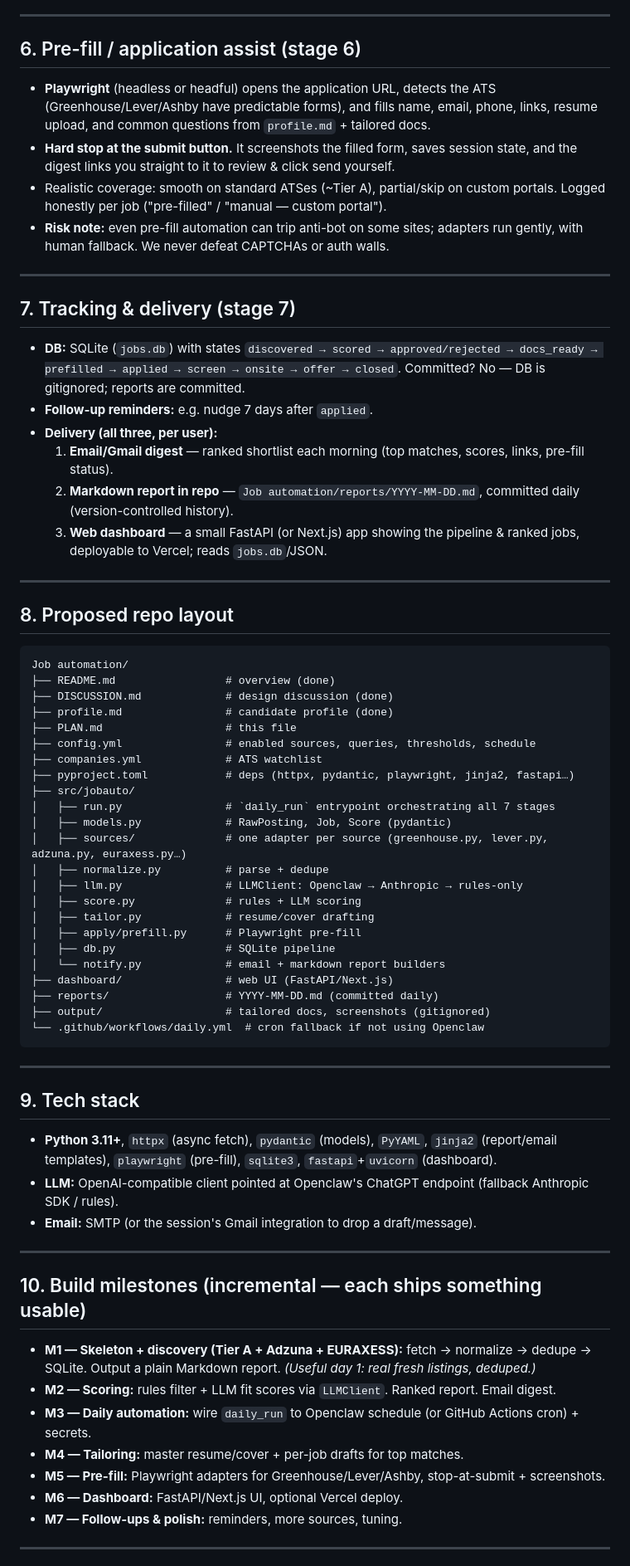
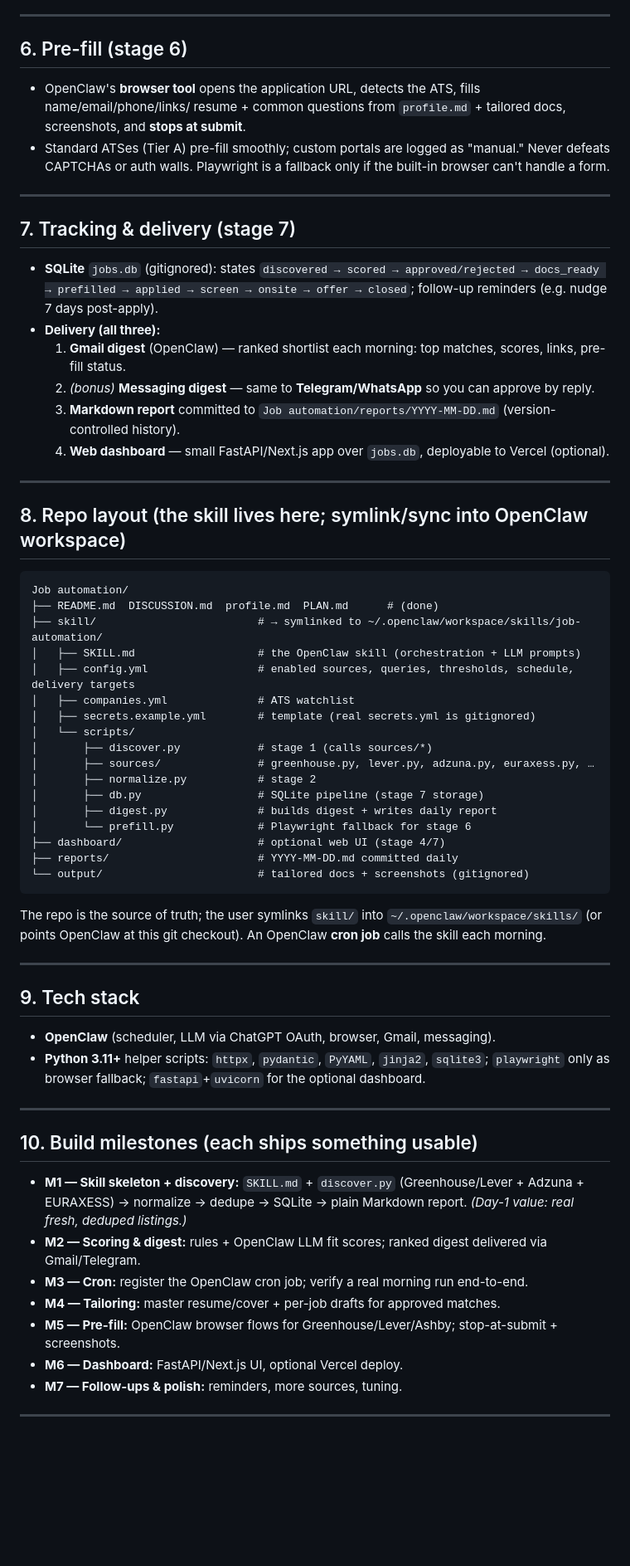
Before and after one commit to vallabh2504/Antigravity, a Markdown page: Job automation/PLAN.md, the part around one of its changes. Shown at 83% size. Rendered like a GitHub page; blank space fills up the shorter version.

Commit message:
Revise plan to OpenClaw-native architecture (skill + cron)

````diff
--- a/Job automation/PLAN.md
+++ b/Job automation/PLAN.md
@@ -116,79 +122,65 @@ Adding a source = adding one file. Sources are enabled/disabled in `config.yml`.
 
 ---
 
-## 6. Pre-fill / application assist (stage 6)
-
-- **Playwright** (headless or headful) opens the application URL, detects the ATS (Greenhouse/Lever/Ashby
-  have predictable forms), and fills name, email, phone, links, resume upload, and common questions from
-  `profile.md` + tailored docs.
-- **Hard stop at the submit button.** It screenshots the filled form, saves session state, and the digest
-  links you straight to it to review & click send yourself.
-- Realistic coverage: smooth on standard ATSes (~Tier A), partial/skip on custom portals. Logged honestly
-  per job ("pre-filled" / "manual — custom portal").
-- **Risk note:** even pre-fill automation can trip anti-bot on some sites; adapters run gently, with human
-  fallback. We never defeat CAPTCHAs or auth walls.
+## 6. Pre-fill (stage 6)
+- OpenClaw's **browser tool** opens the application URL, detects the ATS, fills name/email/phone/links/
+  resume + common questions from `profile.md` + tailored docs, screenshots, and **stops at submit**.
+- Standard ATSes (Tier A) pre-fill smoothly; custom portals are logged as "manual." Never defeats CAPTCHAs
+  or auth walls. Playwright is a fallback only if the built-in browser can't handle a form.
 
 ---
 
 ## 7. Tracking & delivery (stage 7)
-
-- **DB:** SQLite (`jobs.db`) with states `discovered → scored → approved/rejected → docs_ready →
-  prefilled → applied → screen → onsite → offer → closed`. Committed? No — DB is gitignored; reports are
-  committed.
-- **Follow-up reminders:** e.g. nudge 7 days after `applied`.
-- **Delivery (all three, per user):**
-  1. **Email/Gmail digest** — ranked shortlist each morning (top matches, scores, links, pre-fill status).
-  2. **Markdown report in repo** — `Job automation/reports/YYYY-MM-DD.md`, committed daily (version-controlled history).
-  3. **Web dashboard** — a small FastAPI (or Next.js) app showing the pipeline & ranked jobs, deployable to Vercel; reads `jobs.db`/JSON.
+- **SQLite** `jobs.db` (gitignored): states `discovered → scored → approved/rejected → docs_ready →
+  prefilled → applied → screen → onsite → offer → closed`; follow-up reminders (e.g. nudge 7 days post-apply).
+- **Delivery (all three):**
+  1. **Gmail digest** (OpenClaw) — ranked shortlist each morning: top matches, scores, links, pre-fill status.
+  2. *(bonus)* **Messaging digest** — same to **Telegram/WhatsApp** so you can approve by reply.
+  3. **Markdown report** committed to `Job automation/reports/YYYY-MM-DD.md` (version-controlled history).
+  4. **Web dashboard** — small FastAPI/Next.js app over `jobs.db`, deployable to Vercel (optional).
 
 ---
 
-## 8. Proposed repo layout
+## 8. Repo layout (the skill lives here; symlink/sync into OpenClaw workspace)
 
 ```
 Job automation/
-├── README.md                 # overview (done)
-├── DISCUSSION.md             # design discussion (done)
-├── profile.md                # candidate profile (done)
-├── PLAN.md                   # this file
-├── config.yml                # enabled sources, queries, thresholds, schedule
-├── companies.yml             # ATS watchlist
-├── pyproject.toml            # deps (httpx, pydantic, playwright, jinja2, fastapi…)
-├── src/jobauto/
-│   ├── run.py                # `daily_run` entrypoint orchestrating all 7 stages
-│   ├── models.py             # RawPosting, Job, Score (pydantic)
-│   ├── sources/              # one adapter per source (greenhouse.py, lever.py, adzuna.py, euraxess.py…)
-│   ├── normalize.py          # parse + dedupe
-│   ├── llm.py                # LLMClient: Openclaw → Anthropic → rules-only
-│   ├── score.py              # rules + LLM scoring
-│   ├── tailor.py             # resume/cover drafting
-│   ├── apply/prefill.py      # Playwright pre-fill
-│   ├── db.py                 # SQLite pipeline
-│   └── notify.py             # email + markdown report builders
-├── dashboard/                # web UI (FastAPI/Next.js)
-├── reports/                  # YYYY-MM-DD.md (committed daily)
-├── output/                   # tailored docs, screenshots (gitignored)
-└── .github/workflows/daily.yml  # cron fallback if not using Openclaw
+├── README.md  DISCUSSION.md  profile.md  PLAN.md      # (done)
+├── skill/                         # → symlinked to ~/.openclaw/workspace/skills/job-automation/
+│   ├── SKILL.md                   # the OpenClaw skill (orchestration + LLM prompts)
+│   ├── config.yml                 # enabled sources, queries, thresholds, schedule, delivery targets
+│   ├── companies.yml              # ATS watchlist
+│   ├── secrets.example.yml        # template (real secrets.yml is gitignored)
+│   └── scripts/
+│       ├── discover.py            # stage 1 (calls sources/*)
+│       ├── sources/               # greenhouse.py, lever.py, adzuna.py, euraxess.py, …
+│       ├── normalize.py           # stage 2
+│       ├── db.py                  # SQLite pipeline (stage 7 storage)
+│       ├── digest.py              # builds digest + writes daily report
+│       └── prefill.py             # Playwright fallback for stage 6
+├── dashboard/                     # optional web UI (stage 4/7)
+├── reports/                       # YYYY-MM-DD.md committed daily
+└── output/                        # tailored docs + screenshots (gitignored)
 ```
+The repo is the source of truth; the user symlinks `skill/` into `~/.openclaw/workspace/skills/` (or points
+OpenClaw at this git checkout). An OpenClaw **cron job** calls the skill each morning.
 
 ---
 
 ## 9. Tech stack
-- **Python 3.11+**, `httpx` (async fetch), `pydantic` (models), `PyYAML`, `jinja2` (report/email templates),
-  `playwright` (pre-fill), `sqlite3`, `fastapi`+`uvicorn` (dashboard).
-- **LLM:** OpenAI-compatible client pointed at Openclaw's ChatGPT endpoint (fallback Anthropic SDK / rules).
-- **Email:** SMTP (or the session's Gmail integration to drop a draft/message).
+- **OpenClaw** (scheduler, LLM via ChatGPT OAuth, browser, Gmail, messaging).
+- **Python 3.11+** helper scripts: `httpx`, `pydantic`, `PyYAML`, `jinja2`, `sqlite3`; `playwright` only as
+  browser fallback; `fastapi`+`uvicorn` for the optional dashboard.
 
 ---
 
-## 10. Build milestones (incremental — each ships something usable)
-
-- **M1 — Skeleton + discovery (Tier A + Adzuna + EURAXESS):** fetch → normalize → dedupe → SQLite. Output a
-  plain Markdown report. *(Useful day 1: real fresh listings, deduped.)*
-- **M2 — Scoring:** rules filter + LLM fit scores via `LLMClient`. Ranked report. Email digest.
-- **M3 — Daily automation:** wire `daily_run` to Openclaw schedule (or GitHub Actions cron) + secrets.
-- **M4 — Tailoring:** master resume/cover + per-job drafts for top matches.
-- **M5 — Pre-fill:** Playwright adapters for Greenhouse/Lever/Ashby, stop-at-submit + screenshots.
+## 10. Build milestones (each ships something usable)
+- **M1 — Skill skeleton + discovery:** `SKILL.md` + `discover.py` (Greenhouse/Lever + Adzuna + EURAXESS) →
+  normalize → dedupe → SQLite → plain Markdown report. *(Day-1 value: real fresh, deduped listings.)*
+- **M2 — Scoring & digest:** rules + OpenClaw LLM fit scores; ranked digest delivered via Gmail/Telegram.
+- **M3 — Cron:** register the OpenClaw cron job; verify a real morning run end-to-end.
+- **M4 — Tailoring:** master resume/cover + per-job drafts for approved matches.
+- **M5 — Pre-fill:** OpenClaw browser flows for Greenhouse/Lever/Ashby; stop-at-submit + screenshots.
 - **M6 — Dashboard:** FastAPI/Next.js UI, optional Vercel deploy.
 - **M7 — Follow-ups & polish:** reminders, more sources, tuning.
 
````
Also changed, not shown: other parts of Job automation/PLAN.md (+99 -99 lines).
